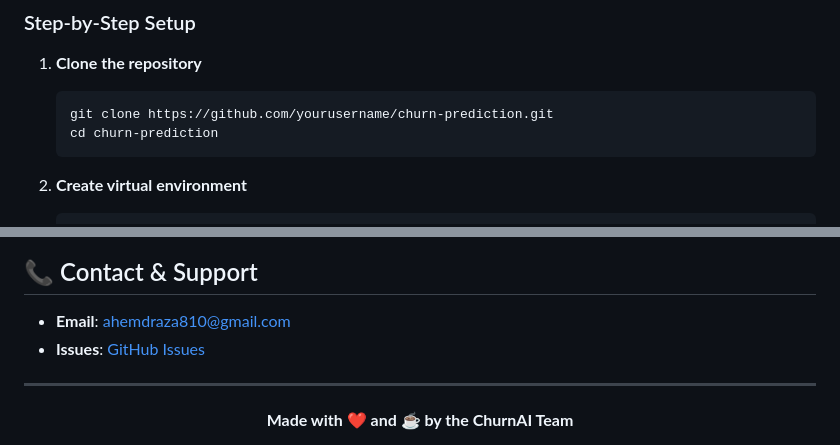
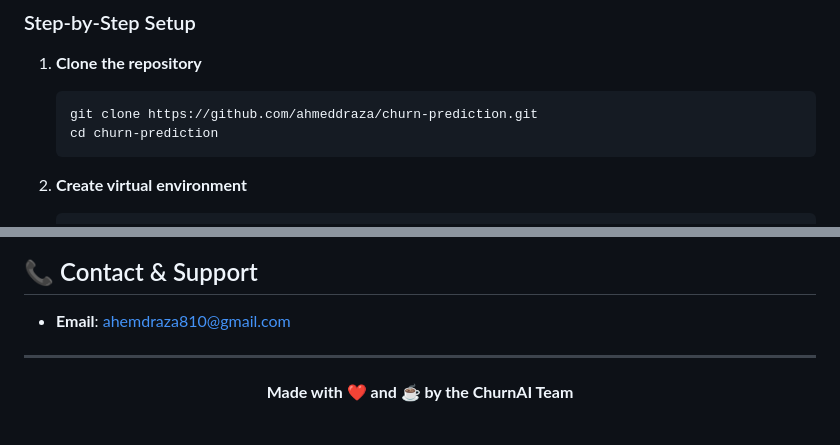
Before and after one commit to ahmeddraza/Customer-Churn-Prediction, a Markdown page: readme.md, 2 parts joined by grey strips. Rendered like a GitHub page.

Commit message:
Fix repository URL and contact information
Updated repository URL and removed issues link.

````diff
--- a/readme.md
+++ b/readme.md
@@ -162,7 +162,7 @@ CHURN-PREDICTION/
 
 1. **Clone the repository**
    ```bash
-   git clone https://github.com/yourusername/churn-prediction.git
+   git clone https://github.com/ahmeddraza/churn-prediction.git
    cd churn-prediction
    ```
 
@@ -389,7 +389,6 @@ This project is licensed under the MIT License.
 ## 📞 Contact & Support
 
 - **Email**: ahemdraza810@gmail.com
-- **Issues**: [GitHub Issues](https://github.com/ahmeddraza/churn-prediction/issues)
 
 ---
 
````
